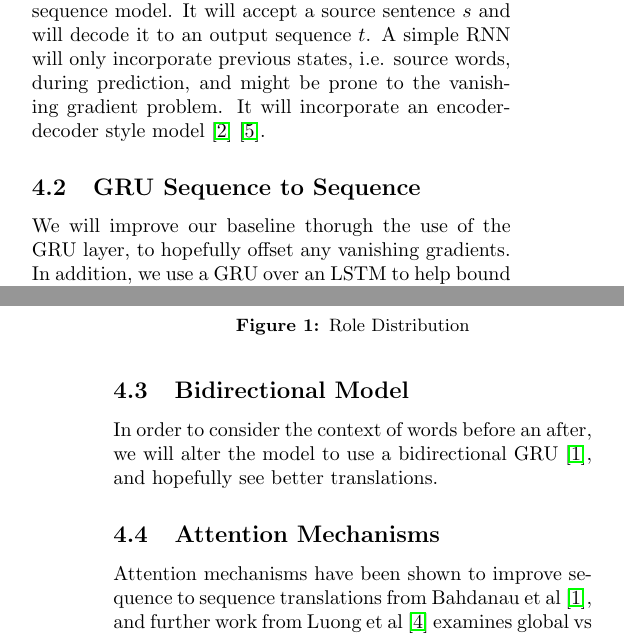
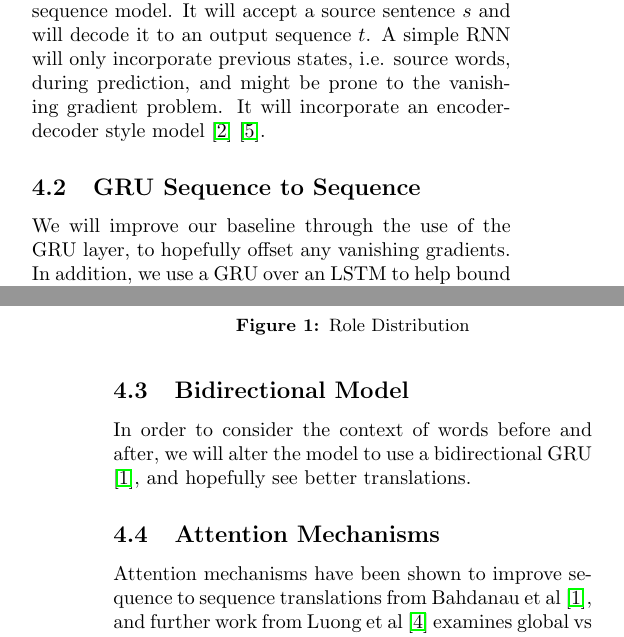
Before and after one commit to nextBillyonair/DLProject, a LaTeX paper (proposal/proposal.tex): two parts of the columns of pages 1 and 2 of 2, joined at a grey line, cut so that both start at the same text. Compiled offline with pdfLaTeX.

Commit message:
couple of spelling corrections

```diff
--- a/proposal/proposal.tex
+++ b/proposal/proposal.tex
@@ -159,9 +159,9 @@ We seek to develop several models to improve our translations, incorporating con
 \subsection{Baseline RNN Sequence to Sequence}
 Our baseline model will be a simple RNN sequence to sequence model. It will accept a source sentence $s$ and will decode it to an output sequence $t$. A simple RNN will only incorporate previous states, i.e. source words, during prediction, and might be prone to the vanishing gradient problem. It will incorporate an encoder-decoder style model \cite{cho2014learning} \cite{sutskever2014sequence}.
 \subsection{GRU Sequence to Sequence}
-We will improve our baseline thorugh the use of the GRU layer, to hopefully offset any vanishing gradients. In addition, we use a GRU over an LSTM to help bound the number of parameters used in the model for training purposes, as the GRU and LSTM fix issues regarding long term dependencies within sequences.
+We will improve our baseline through the use of the GRU layer, to hopefully offset any vanishing gradients. In addition, we use a GRU over an LSTM to help bound the number of parameters used in the model for training purposes, as the GRU and LSTM fix issues regarding long term dependencies within sequences.
 \subsection{Bidirectional Model}
-In order to consider the context of words before an after, we will alter the model to use a bidirectional GRU \cite{bahdanau2014neural}, and hopefully see better translations.
+In order to consider the context of words before and after, we will alter the model to use a bidirectional GRU \cite{bahdanau2014neural}, and hopefully see better translations.
 \subsection{Attention Mechanisms}
 Attention mechanisms have been shown to improve sequence to sequence translations from Bahdanau et al \cite{bahdanau2014neural}, and further work from Luong et al \cite{luong2015effective} examines global vs local approached to attention-based encoder-decoders.
 \subsection{Teacher Forcing}
```
Also changed, not shown: proposal/proposal.pdf.
